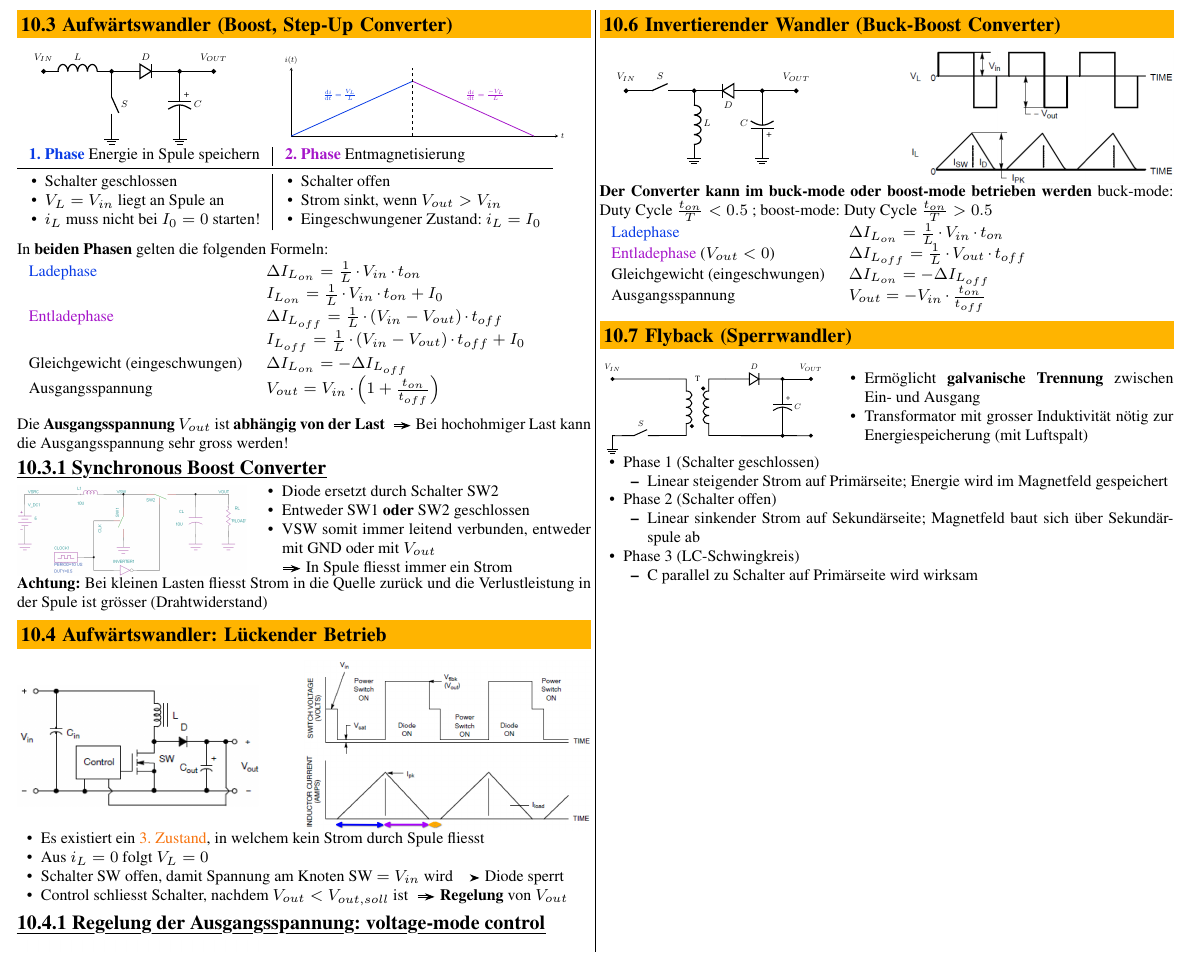
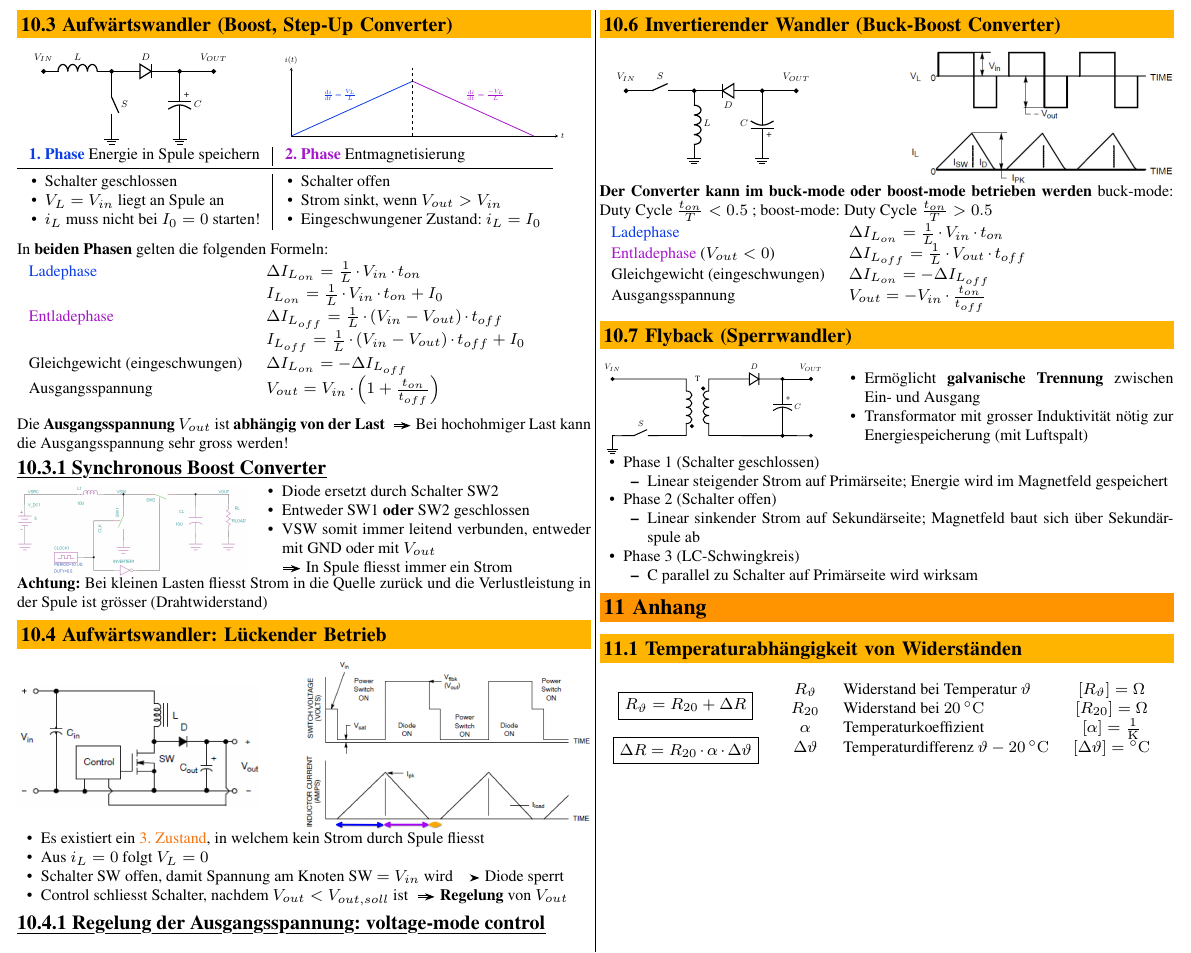
Before and after one commit to P4ntomime/elektronik-2, a LaTeX document (elektronik_2.tex, which reads sections/99_appendix.tex): part of page 6 of 6, cut so that both start at the same text. Compiled offline with pdfLaTeX.

Commit message:
added appendix

```diff
--- a/elektronik_2.tex
+++ b/elektronik_2.tex
@@ -41,5 +41,7 @@
         \input{sections/08_lineare_spannungsregler.tex}
         \input{sections/09_ladungspumpen.tex}
         \input{sections/10_schaltregler.tex}
+
+        \input{sections/99_appendix.tex}
     \end{layout}
 \end{document}
--- /dev/null
+++ b/sections/99_appendix.tex
@@ -0,0 +1,17 @@
+\section{Anhang}
+
+\subsection{Temperaturabhängigkeit von Widerständen}
+
+\begin{minipage}[c]{0.3\columnwidth}
+    $$ \boxed{R_{\vartheta} = R_{20} + \Delta R} $$
+    $$ \boxed{\Delta R = R_{20} \cdot \alpha \cdot \Delta \vartheta} $$
+\end{minipage}
+\hfill
+\begin{minipage}[c]{0.68\columnwidth}
+    \begin{tabular}{c l c}
+        $R_{\vartheta}$     & Widerstand bei Temperatur $\vartheta$             & $[R_{\vartheta}] = \ohm$ \\
+        $R_{20}$            & Widerstand bei $20 \, \celsius$                   & $[R_{20}] = \ohm$ \\
+        $\alpha$            & Temperaturkoeffizient                             & $[\alpha] = \frac{1}{\kelvin}$\\
+        $\Delta \vartheta$  & Temperaturdifferenz $\vartheta - 20 \, \celsius$  & $[\Delta \vartheta] = \celsius$\\
+    \end{tabular}
+\end{minipage}
```
Also changed, not shown: elektronik_2.pdf.
